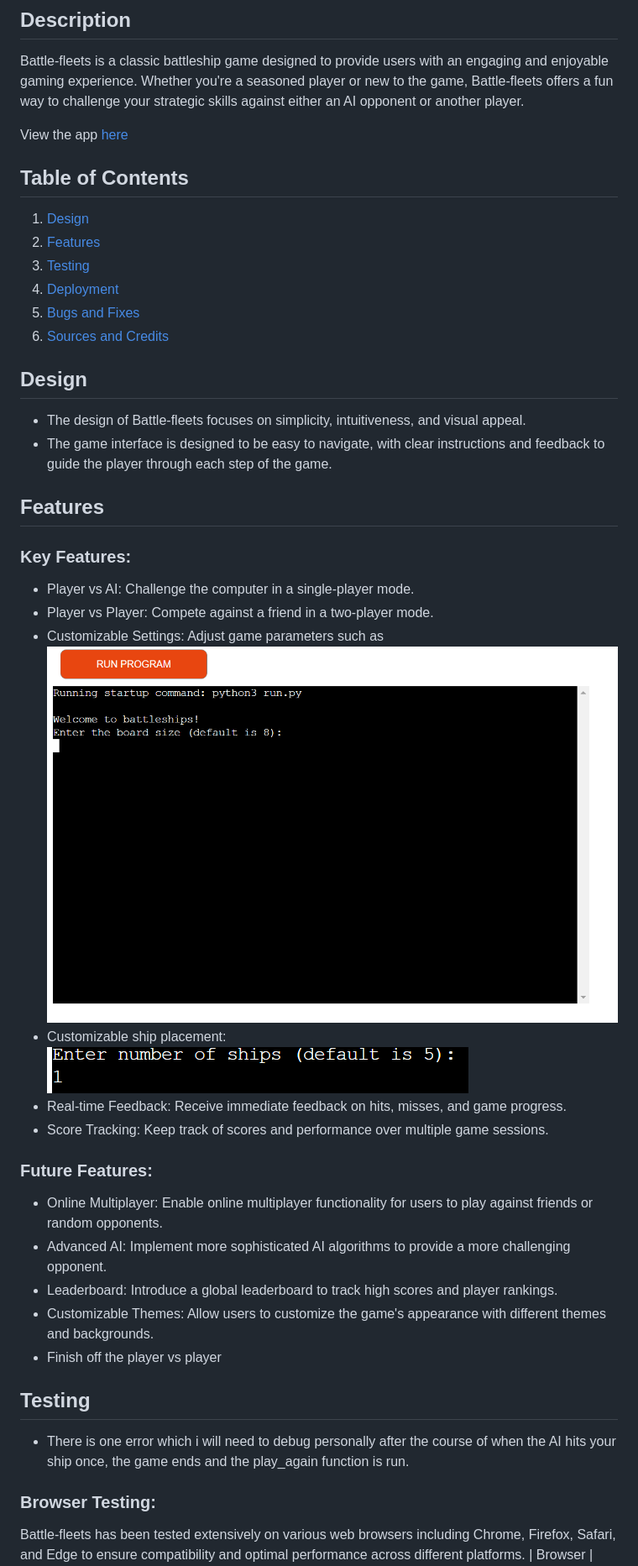
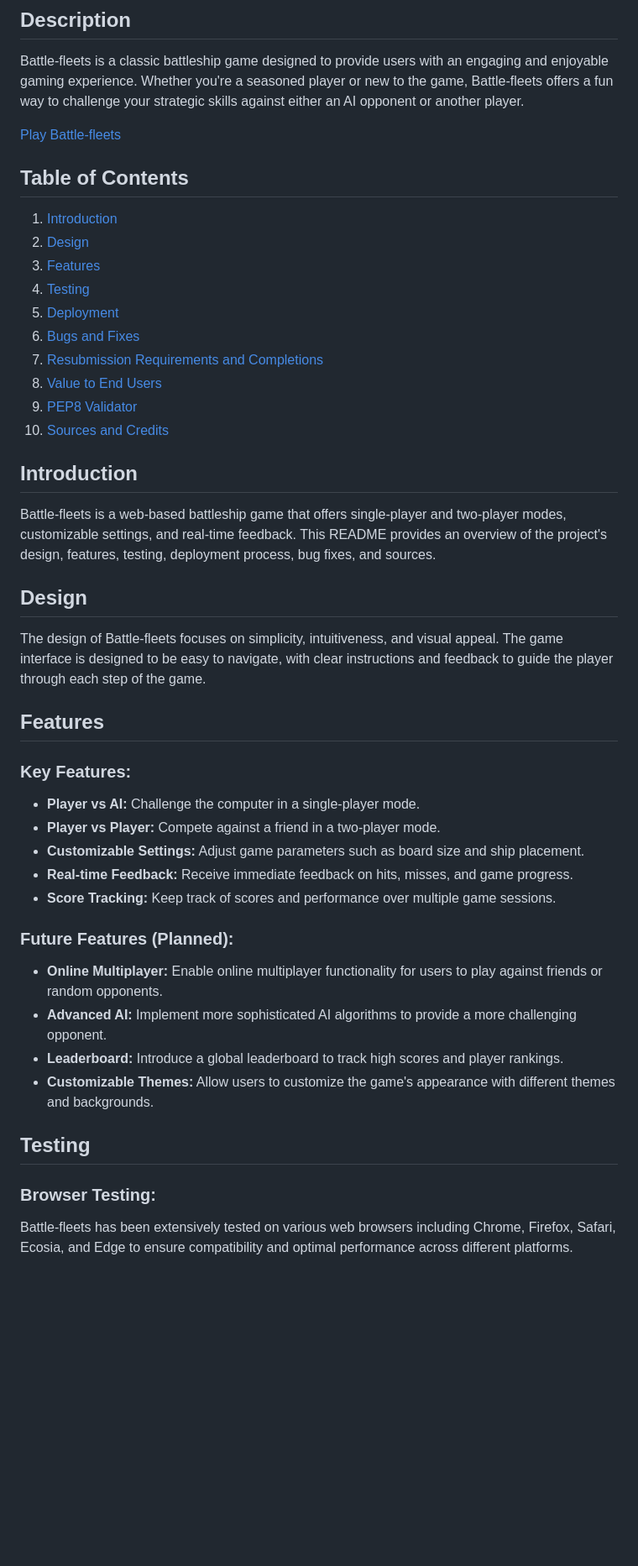
Before and after one commit to creepersguitar/codeInstitute-Project3, a Markdown page: README.md, the part around the change printed below. Shown: that part at 84% size. GitHub-like rendering; blank space fills up the shorter version.

```diff
--- a/README.md
+++ b/README.md
@@ -3,39 +3,42 @@
 ## Description
 Battle-fleets is a classic battleship game designed to provide users with an engaging and enjoyable gaming experience. Whether you're a seasoned player or new to the game, Battle-fleets offers a fun way to challenge your strategic skills against either an AI opponent or another player.
 
-View the app [here](https://ciproject3-1a2d8b8a54cb.herokuapp.com/)
+[Play Battle-fleets](https://ciproject3-1a2d8b8a54cb.herokuapp.com/)
 
 ## Table of Contents
-1. [Design](#design)
-2. [Features](#features)
-3. [Testing](#testing)
-4. [Deployment](#deployment)
-5. [Bugs and Fixes](#bugs-and-fixes)
-6. [Sources and Credits](#sources-and-credits)
+1. [Introduction](#introduction)
+2. [Design](#design)
+3. [Features](#features)
+4. [Testing](#testing)
+5. [Deployment](#deployment)
+6. [Bugs and Fixes](#bugs-and-fixes)
+7. [Resubmission Requirements and Completions](#resubmission-requirements-and-completions)
+8. [Value to End Users](#value-to-end-users)
+9. [PEP8 Validator](#pep8-validator)
+10. [Sources and Credits](#sources-and-credits)
+
+## Introduction
+Battle-fleets is a web-based battleship game that offers single-player and two-player modes, customizable settings, and real-time feedback. This README provides an overview of the project's design, features, testing, deployment process, bug fixes, and sources.
 
 ## Design
-- The design of Battle-fleets focuses on simplicity, intuitiveness, and visual appeal.
-- The game interface is designed to be easy to navigate, with clear instructions and feedback to guide the player through each step of the game.
+The design of Battle-fleets focuses on simplicity, intuitiveness, and visual appeal. The game interface is designed to be easy to navigate, with clear instructions and feedback to guide the player through each step of the game.
 
 ## Features
 ### Key Features:
-- Player vs AI: Challenge the computer in a single-player mode.
-- Player vs Player: Compete against a friend in a two-player mode.
-- Customizable Settings: Adjust game parameters such as ![board size](assets/readme_Images/board_size.png)
-- Customizable ship placement: ![ship placement](assets/readme_Images/ship_placement.png)
-- Real-time Feedback: Receive immediate feedback on hits, misses, and game progress.
-- Score Tracking: Keep track of scores and performance over multiple game sessions.
+- **Player vs AI:** Challenge the computer in a single-player mode.
+- **Player vs Player:** Compete against a friend in a two-player mode.
+- **Customizable Settings:** Adjust game parameters such as board size and ship placement.
+- **Real-time Feedback:** Receive immediate feedback on hits, misses, and game progress.
+- **Score Tracking:** Keep track of scores and performance over multiple game sessions.
 
-### Future Features:
-- Online Multiplayer: Enable online multiplayer functionality for users to play against friends or random opponents.
-- Advanced AI: Implement more sophisticated AI algorithms to provide a more challenging opponent.
-- Leaderboard: Introduce a global leaderboard to track high scores and player rankings.
-- Customizable Themes: Allow users to customize the game's appearance with different themes and backgrounds.
-- Finish off the player vs player
-
+### Future Features (Planned):
+- **Online Multiplayer:** Enable online multiplayer functionality for users to play against friends or random opponents.
+- **Advanced AI:** Implement more sophisticated AI algorithms to provide a more challenging opponent.
+- **Leaderboard:** Introduce a global leaderboard to track high scores and player rankings.
+- **Customizable Themes:** Allow users to customize the game's appearance with different themes and backgrounds.
 
 ## Testing
-- There is one error which i will need to debug personally after the course of when the AI hits your ship once, the game ends and the play_again function is run.
 ### Browser Testing:
-Battle-fleets has been tested extensively on various web browsers including Chrome, Firefox, Safari, and Edge to ensure compatibility and optimal performance across different platforms.
+Battle-fleets has been extensively tested on various web browsers including Chrome, Firefox, Safari, Ecosia, and Edge to ensure compatibility and optimal performance across different platforms.
+
 | Browser | Layout + Functionality |
```
Also changed, not shown: other parts of README.md (+42 -71 lines).
